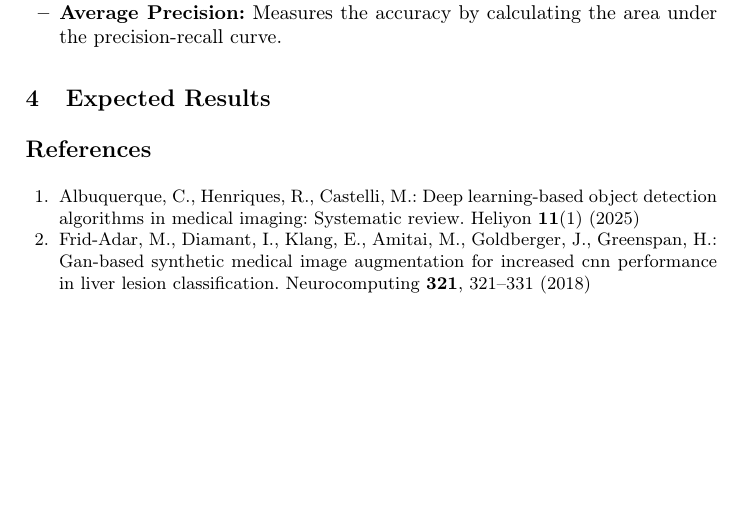
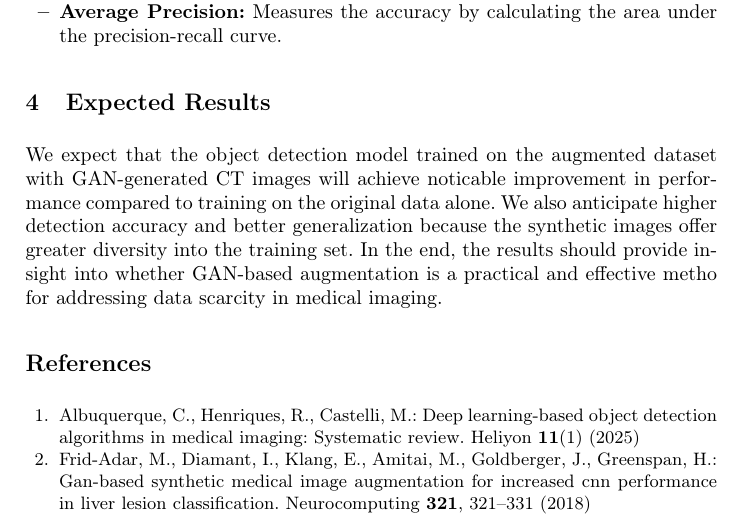
Before and after one commit to t1001001/project-seminar-scientific-working, a LaTeX thesis (latex/main.tex): part of page 3 of 4, cut so that both start at the same text, the shorter picture padded with empty space. Compiled offline with pdfLaTeX.

Commit message:
Added section 'Expected Results'

```diff
--- a/latex/main.tex
+++ b/latex/main.tex
@@ -94,6 +94,7 @@ The performance of YOLO11 is evaluated using standard metrics for object detecti
 \end{itemize}
 % ------------------------------------------------------------
 \section{Expected Results} % Cumi
+We expect that the object detection model trained on the augmented dataset with GAN-generated CT images will achieve noticable improvement in performance compared to training on the original data alone. We also anticipate higher detection accuracy and better generalization because the synthetic images offer greater diversity into the training set. In the end, the results should provide insight into whether GAN-based augmentation is a practical and effective metho for addressing data scarcity in medical imaging.
 %
 % ---- Bibliography ----
 %
```
